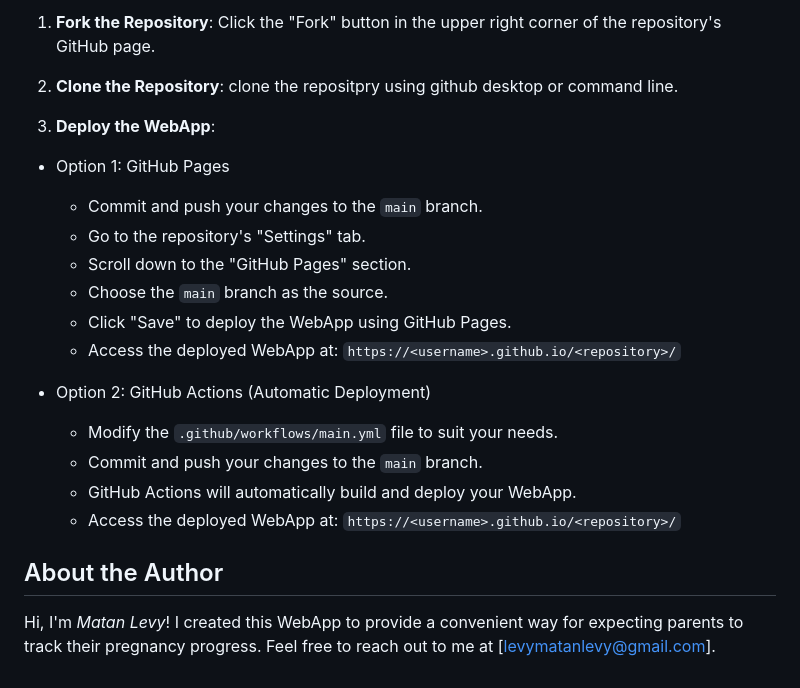
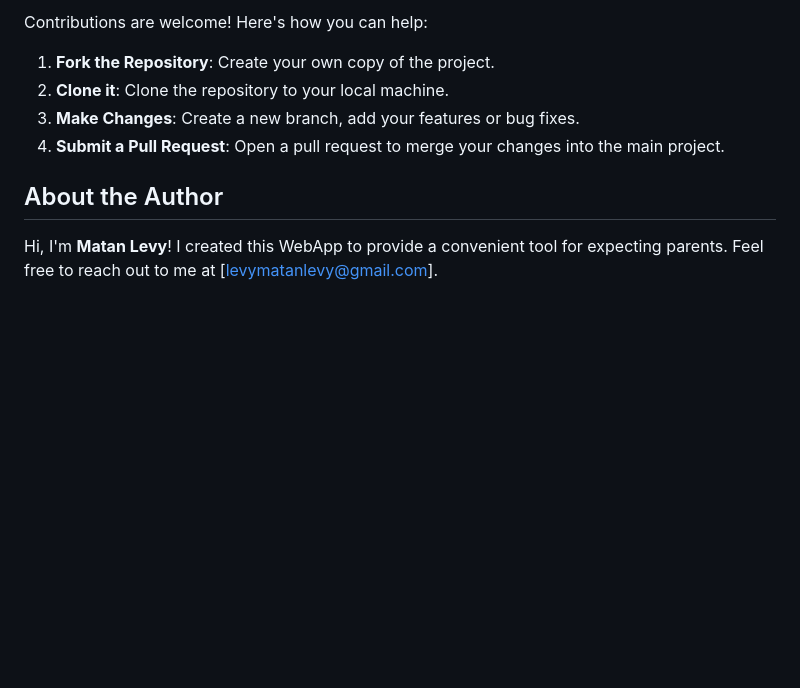
Before and after one commit to LevyMatan/pregnancyCal, a Markdown page: README.md, the part around the change printed below. GitHub-like rendering; blank space fills up the shorter version.

```diff
--- a/README.md
+++ b/README.md
@@ -33,24 +43,10 @@ To support this function there are three other time convereion functions:
 
-1. **Fork the Repository**: Click the "Fork" button in the upper right corner of the repository's GitHub page.
-
-2. **Clone the Repository**: clone the repositpry using github desktop or command line.
-
-3. **Deploy the WebApp**:
-
-- Option 1: GitHub Pages
-  - Commit and push your changes to the `main` branch.
-  - Go to the repository's "Settings" tab.
-  - Scroll down to the "GitHub Pages" section.
-  - Choose the `main` branch as the source.
-  - Click "Save" to deploy the WebApp using GitHub Pages.
-  - Access the deployed WebApp at: `https://<username>.github.io/<repository>/`
-
-- Option 2: GitHub Actions (Automatic Deployment)
-  - Modify the `.github/workflows/main.yml` file to suit your needs.
-  - Commit and push your changes to the `main` branch.
-  - GitHub Actions will automatically build and deploy your WebApp.
-  - Access the deployed WebApp at: `https://<username>.github.io/<repository>/`
+Contributions are welcome! Here's how you can help:
+1.  **Fork the Repository**: Create your own copy of the project.
+2.  **Clone it**: Clone the repository to your local machine.
+3.  **Make Changes**: Create a new branch, add your features or bug fixes.
+4.  **Submit a Pull Request**: Open a pull request to merge your changes into the main project.
 
 ## About the Author
 
-Hi, I'm _Matan Levy_! I created this WebApp to provide a convenient way for expecting parents to track their pregnancy progress. Feel free to reach out to me at [levymatanlevy@gmail.com].
+Hi, I'm **Matan Levy**! I created this WebApp to provide a convenient tool for expecting parents. Feel free to reach out to me at [levymatanlevy@gmail.com].
```
Also changed, not shown: other parts of README.md (+29 -19 lines), .github/screenshot.png (added), 1 other file.
